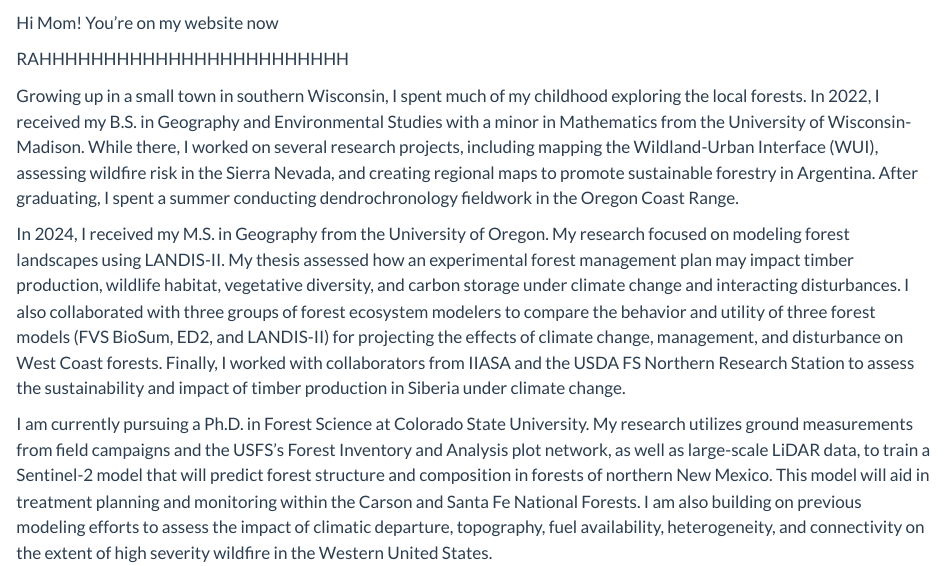
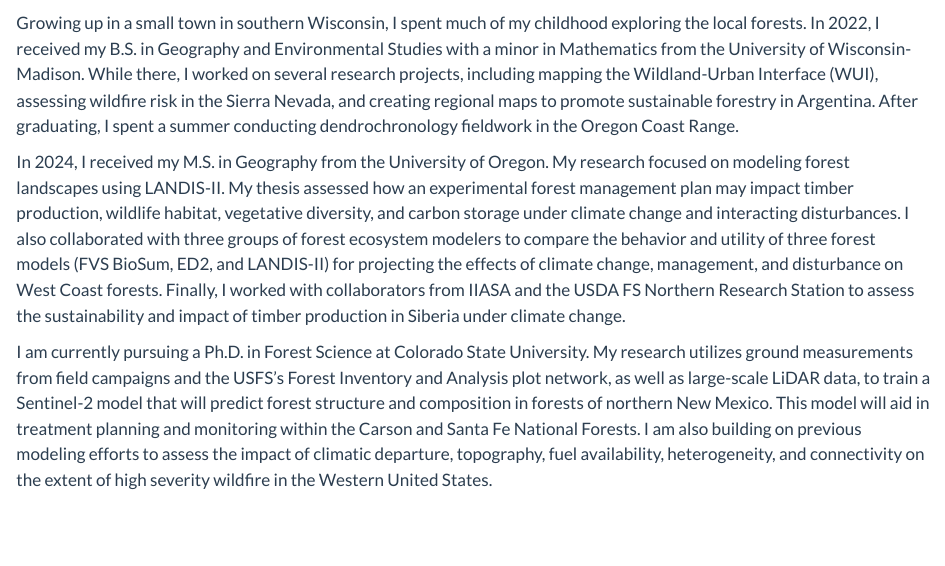
Before and after one commit to ColinMast/ColinMast.github.io, a Quarto document (about.qmd): the page in a window 1100 px wide, from 100 px down. Rendered offline with R 4.5, knitr and Pandoc in place of Quarto, with nearby package versions.

Commit message:
Demo over

```diff
--- a/about.qmd
+++ b/about.qmd
@@ -7,12 +7,6 @@
 ![](media/BehindTheVegetation.jpg){width="100%"}
 
 
-Hi Mom! You're on my website now
-
-
-
-RAHHHHHHHHHHHHHHHHHHHHHHHH
-
 Growing up in a small town in southern Wisconsin, I spent much of my childhood exploring the local forests. In 2022, I received my B.S. in Geography and Environmental Studies with a minor in Mathematics from the University of Wisconsin-Madison. While there, I worked on several research projects, including mapping the Wildland-Urban Interface (WUI), assessing wildfire risk in the Sierra Nevada, and creating regional maps to promote sustainable forestry in Argentina. After graduating, I spent a summer conducting dendrochronology fieldwork in the Oregon Coast Range.
 
   In 2024, I received my M.S. in Geography from the University of Oregon. My research focused on modeling forest landscapes using LANDIS-II. My thesis assessed how an experimental forest management plan may impact timber production, wildlife habitat, vegetative diversity, and carbon storage under climate change and interacting disturbances. I also collaborated with three groups of forest ecosystem modelers to compare the behavior and utility of three forest models (FVS BioSum, ED2, and LANDIS-II) for projecting the effects of climate change, management, and disturbance on West Coast forests. Finally, I worked with collaborators from IIASA and the USDA FS Northern Research Station to assess the sustainability and impact of timber production in Siberia under climate change.
```
Also changed, not shown: 4 other files.
